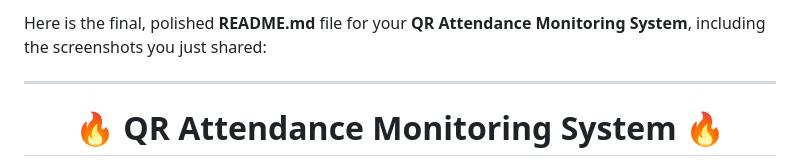
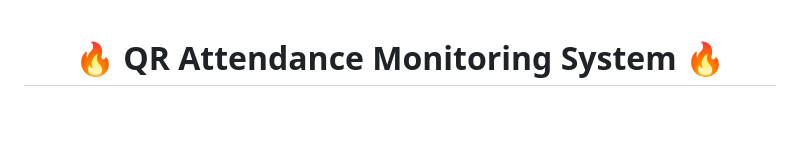
Before and after one commit to Rahul-uzi/Qr-code-based-attendance-monitoring-system-, a Markdown page: README.md, the part around the change. GitHub-like rendering; blank space fills up the shorter version.

```diff
--- a/README.md
+++ b/README.md
@@ -1,7 +1,3 @@
-Here is the final, polished **README.md** file for your **QR Attendance Monitoring System**, including the screenshots you just shared:
-
----
-
 <div align="center">
 
 # 🔥 QR Attendance Monitoring System 🔥
```
